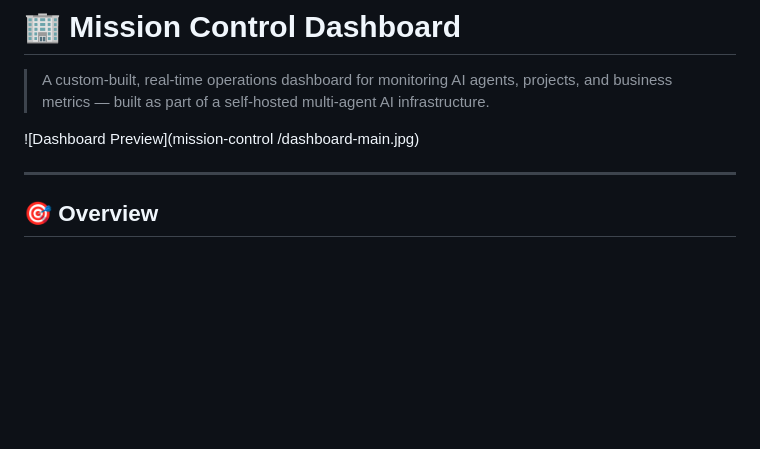
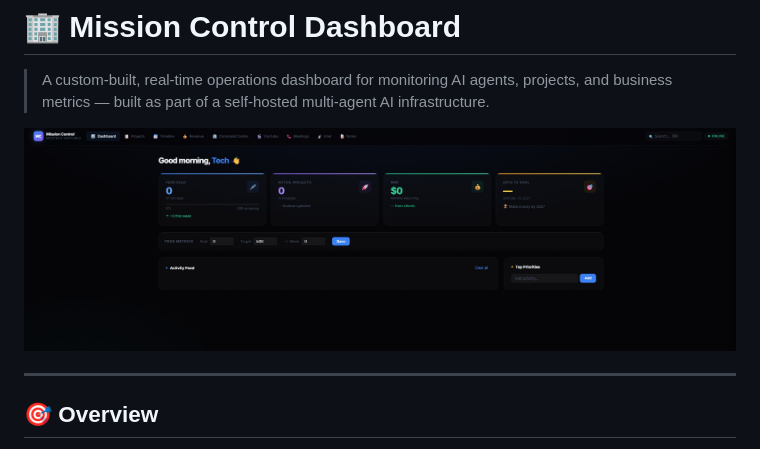
Before and after one commit to roccopaz/mission-control, a Markdown page: README.md, the part around the change. Drawn GitHub-style; blank space fills up the shorter version.

```diff
--- a/README.md
+++ b/README.md
@@ -2,8 +2,7 @@
 
 > A custom-built, real-time operations dashboard for monitoring AI agents, projects, and business metrics — built as part of a self-hosted multi-agent AI infrastructure.
 
-![Dashboard Preview](mission-control
-/dashboard-main.jpg)
+![Dashboard Preview](dashboard-main.jpg)
 
 ---
 
```
